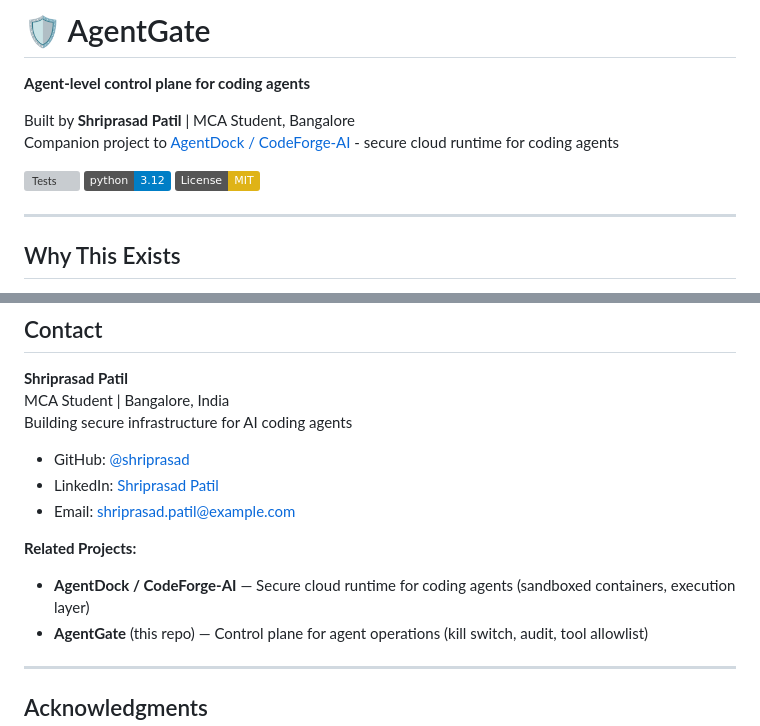
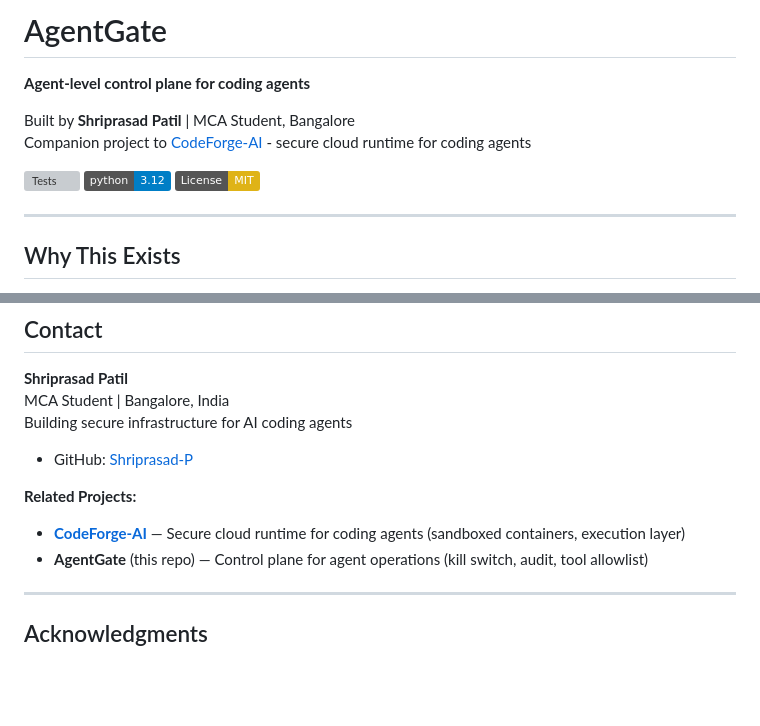
Before and after one commit to Shriprasad-P/AgentGate, a Markdown page: README.md, 2 parts joined by grey strips. GitHub-like rendering; badges without logos; blank space fills up the shorter version; grey boxes are pictures that could not be loaded.

```diff
--- a/README.md
+++ b/README.md
@@ -1,7 +1,7 @@
-# 🛡️ AgentGate
+# AgentGate
 
 **Agent-level control plane for coding agents**
 
 Built by **Shriprasad Patil** | MCA Student, Bangalore
-Companion project to [AgentDock / CodeForge-AI](https://github.com/shriprasad) - secure cloud runtime for coding agents
+Companion project to [CodeForge-AI](https://github.com/Shriprasad-P/CodeForge-AI) - secure cloud runtime for coding agents
 
@@ -369,12 +369,10 @@ MIT License — see [LICENSE](LICENSE) for details.
 MCA Student | Bangalore, India
 Building secure infrastructure for AI coding agents
 
-- GitHub: [@shriprasad](https://github.com/shriprasad)
-- LinkedIn: [Shriprasad Patil](https://linkedin.com/in/shriprasad-patil)
-- Email: shriprasad.patil@example.com
+- GitHub: [Shriprasad-P](https://github.com/Shriprasad-P)
 
 **Related Projects:**
-- **AgentDock / CodeForge-AI** — Secure cloud runtime for coding agents (sandboxed containers, execution layer)
+- **[CodeForge-AI](https://github.com/Shriprasad-P/CodeForge-AI)** — Secure cloud runtime for coding agents (sandboxed containers, execution layer)
 - **AgentGate** (this repo) — Control plane for agent operations (kill switch, audit, tool allowlist)
 
 ---
```
Also changed, not shown: other parts of README.md (+5 -5 lines).
